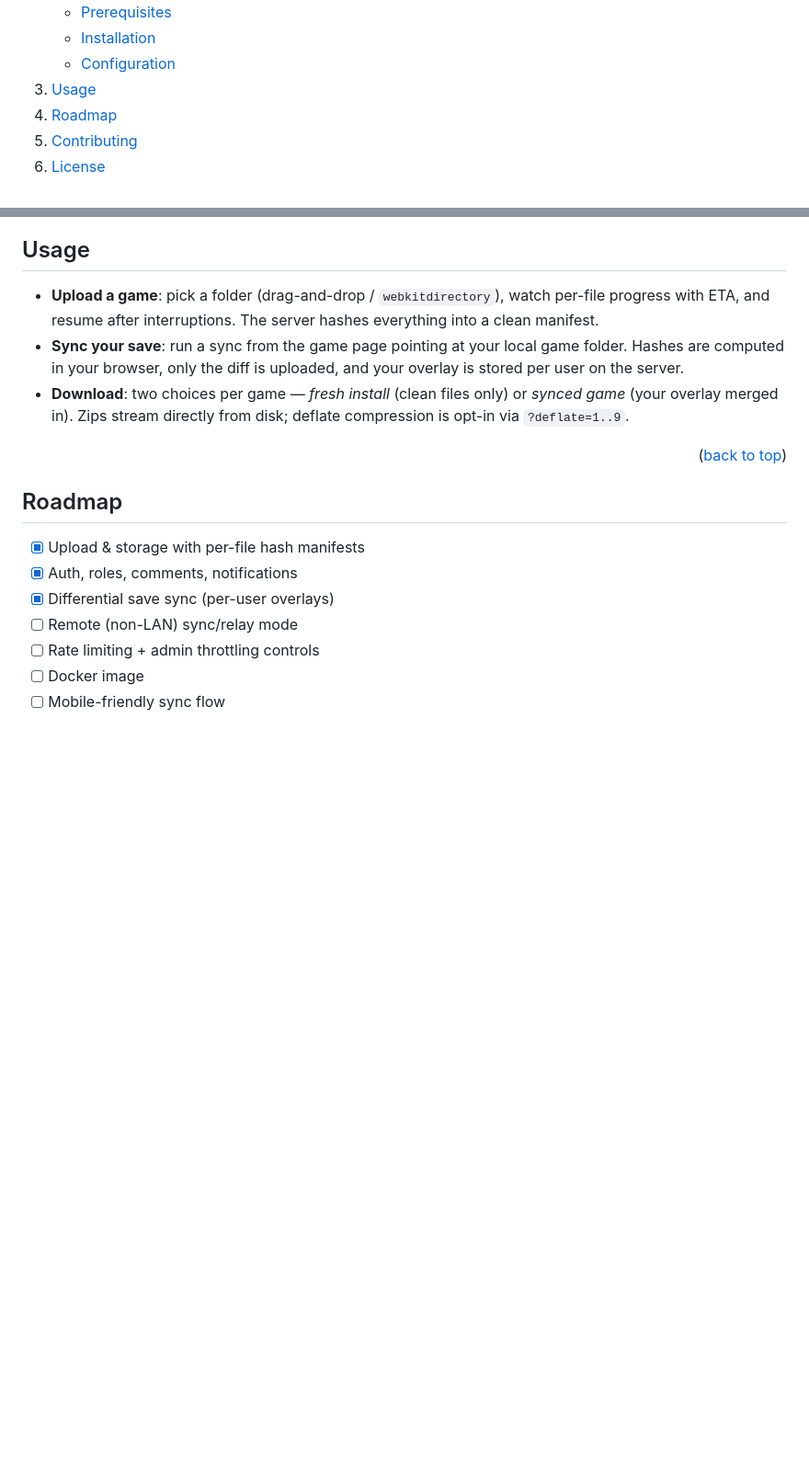
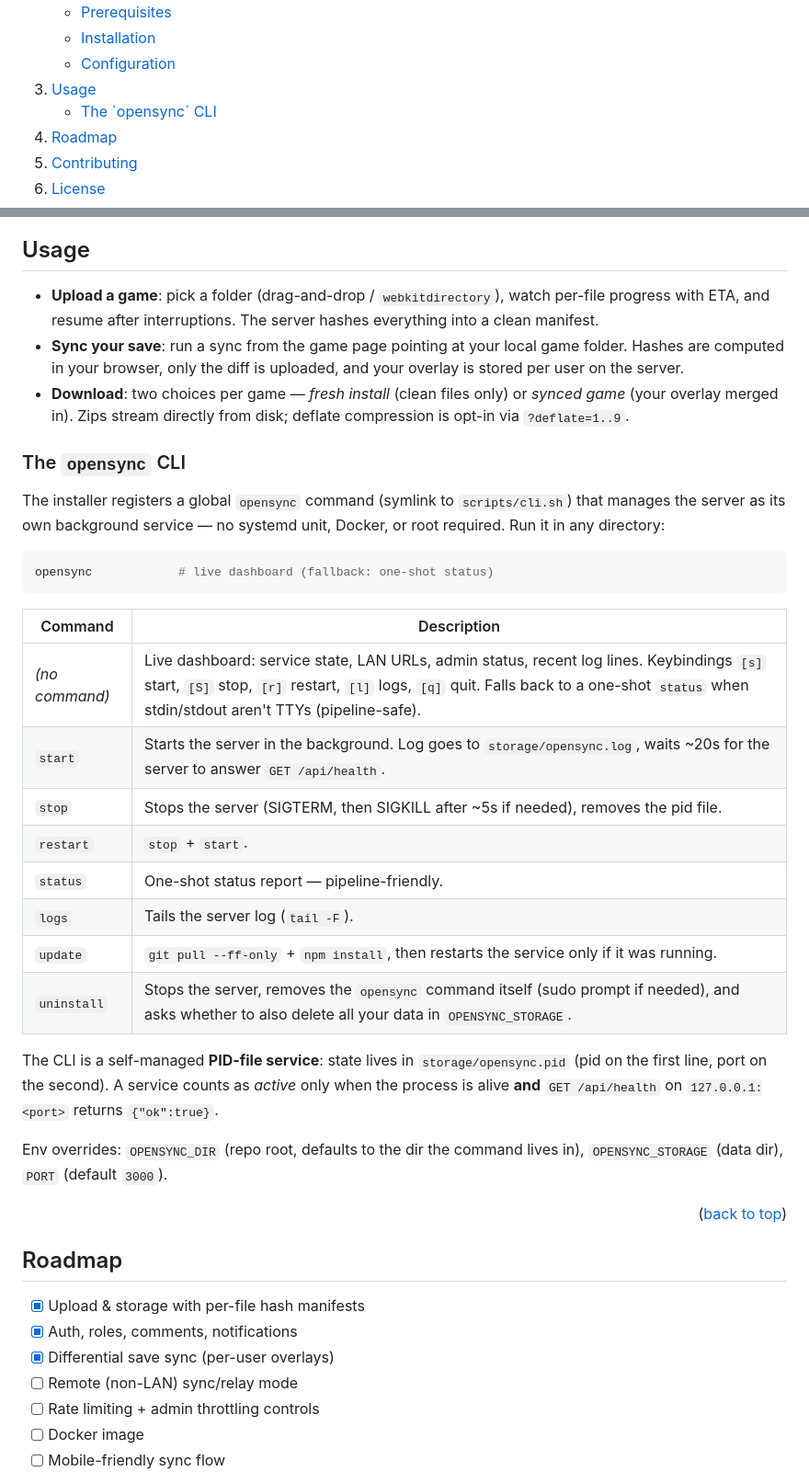
Before and after one commit to piskevalee-cpu/OpenSync, a Markdown page: README.md, 2 parts joined by grey strips. Shown at 92% size. GitHub-like rendering; folded sections open; blank space fills up the shorter version.

Commit message:
readme: document the opensync CLI command and its subcommands

````diff
--- a/README.md
+++ b/README.md
@@ -42,7 +42,11 @@
         <li><a href="#configuration">Configuration</a></li>
       </ul>
     </li>
-    <li><a href="#usage">Usage</a></li>
+    <li><a href="#usage">Usage</a>
+      <ul>
+        <li><a href="#opensync-cli">The `opensync` CLI</a></li>
+      </ul>
+    </li>
     <li><a href="#roadmap">Roadmap</a></li>
     <li><a href="#contributing">Contributing</a></li>
     <li><a href="#license">License</a></li>
@@ -133,6 +137,29 @@ Key features:
 * **Sync your save**: run a sync from the game page pointing at your local game folder. Hashes are computed in your browser, only the diff is uploaded, and your overlay is stored per user on the server.
 * **Download**: two choices per game — *fresh install* (clean files only) or *synced game* (your overlay merged in). Zips stream directly from disk; deflate compression is opt-in via `?deflate=1..9`.
 
+### The `opensync` CLI
+
+The installer registers a global `opensync` command (symlink to `scripts/cli.sh`) that manages the server as its own background service — no systemd unit, Docker, or root required. Run it in any directory:
+
+```bash
+opensync            # live dashboard (fallback: one-shot status)
+```
+
+| Command | Description |
+| --- | --- |
+| *(no command)* | Live dashboard: service state, LAN URLs, admin status, recent log lines. Keybindings `[s]` start, `[S]` stop, `[r]` restart, `[l]` logs, `[q]` quit. Falls back to a one-shot `status` when stdin/stdout aren't TTYs (pipeline-safe). |
+| `start` | Starts the server in the background. Log goes to `storage/opensync.log`, waits ~20s for the server to answer `GET /api/health`. |
+| `stop` | Stops the server (SIGTERM, then SIGKILL after ~5s if needed), removes the pid file. |
+| `restart` | `stop` + `start`. |
+| `status` | One-shot status report — pipeline-friendly. |
+| `logs` | Tails the server log (`tail -F`). |
+| `update` | `git pull --ff-only` + `npm install`, then restarts the service only if it was running. |
+| `uninstall` | Stops the server, removes the `opensync` command itself (sudo prompt if needed), and asks whether to also delete all your data in `OPENSYNC_STORAGE`. |
+
+The CLI is a self-managed **PID-file service**: state lives in `storage/opensync.pid` (pid on the first line, port on the second). A service counts as *active* only when the process is alive **and** `GET /api/health` on `127.0.0.1:<port>` returns `{"ok":true}`.
+
+Env overrides: `OPENSYNC_DIR` (repo root, defaults to the dir the command lives in), `OPENSYNC_STORAGE` (data dir), `PORT` (default `3000`).
+
 <p align="right">(<a href="#readme-top">back to top</a>)</p>
 
 <!-- ROADMAP -->
````
